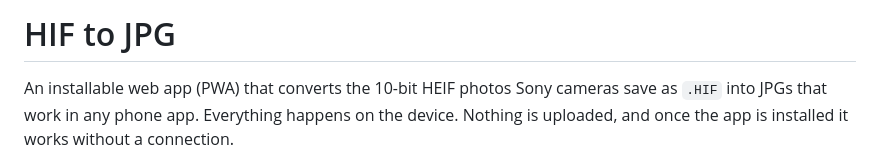
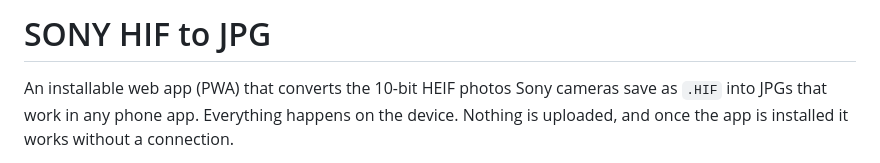
Before and after one commit to Kourion/hif, a Markdown page: README.md, the part around the change. GitHub-like rendering.

Commit message:
Specify HEIC/HIF subsort

```diff
--- a/README.md
+++ b/README.md
@@ -1,4 +1,4 @@
-# HIF to JPG
+# SONY HIF to JPG
 
 An installable web app (PWA) that converts the 10-bit HEIF photos Sony cameras save as `.HIF` into JPGs that work in any phone app. Everything happens on the device. Nothing is uploaded, and once the app is installed it works without a connection.
 
```
